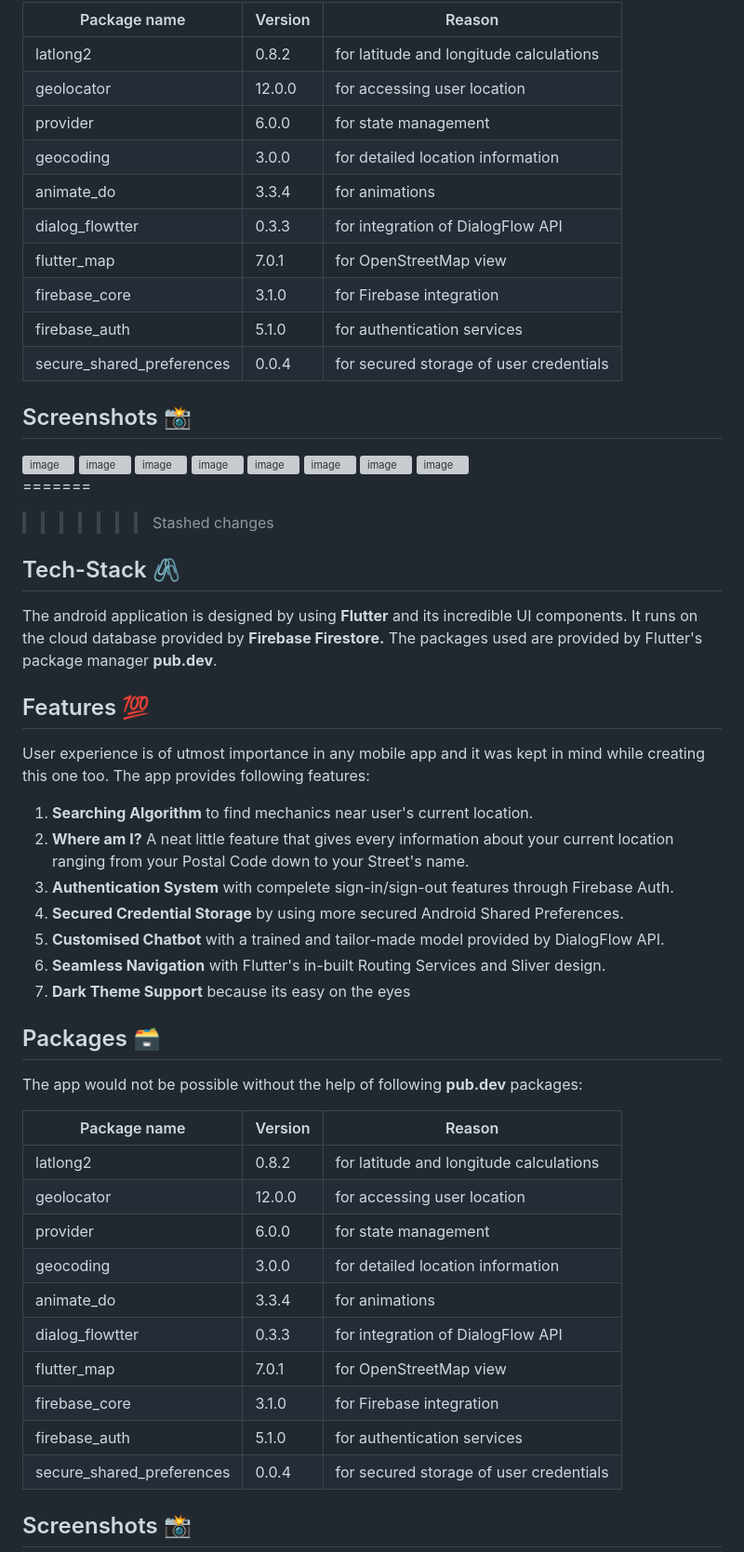
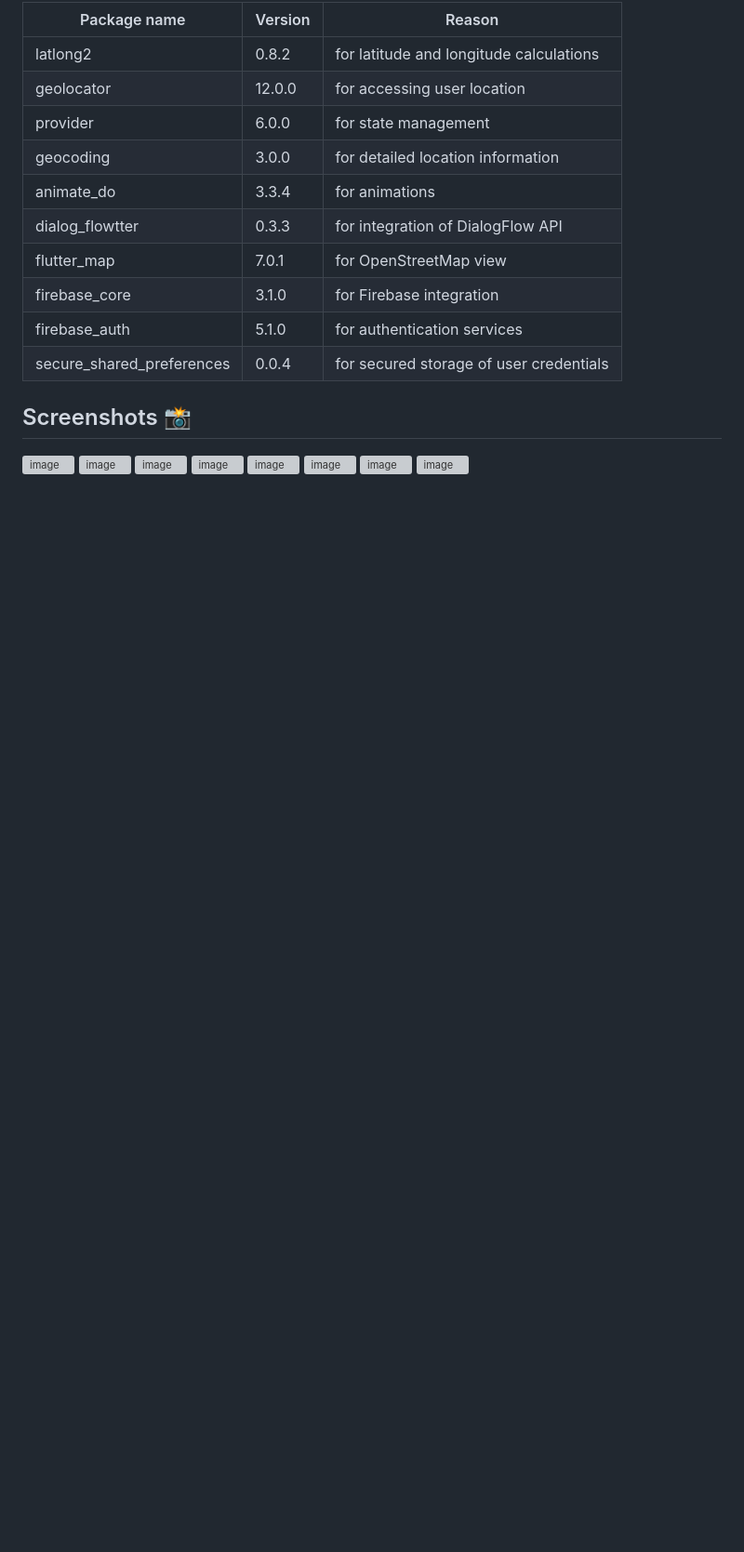
Before and after one commit to Sh1vT/carhelp, a Markdown page: README.md, the part around the change printed below. Shown: that part at 93% size. GitHub-like rendering; blank space fills up the shorter version; grey boxes are pictures that could not be loaded.

```diff
--- a/README.md
+++ b/README.md
@@ -62,49 +56,3 @@ The app would not be possible without the help of following **pub.dev** packages
 <img width="169" alt="image" src="https://github.com/Sh1vT/carhelp/assets/154119443/0d29c500-6347-42da-8666-a235f7d8de2c">
 <img width="170" alt="image" src="https://github.com/Sh1vT/carhelp/assets/154119443/4e315eb5-74ee-412a-b5d4-5f96fb15ccf9">
 <img width="169" alt="image" src="https://github.com/Sh1vT/carhelp/assets/154119443/762d5d21-f4c5-4630-97de-2187e6f4f1c0">
-
-
-
-
-
-
-
-=======
->>>>>>> Stashed changes
-
-
-##  Tech-Stack 🖇️
-The android application is designed by using **Flutter**  and its incredible UI components. It runs on the cloud database provided by **Firebase Firestore.** The packages used are provided by Flutter's package manager **pub.dev**.
-
-## Features 💯
-
-User experience is of utmost importance in any mobile app and it was kept in mind while creating this one too. The app provides following features:
-
-<ol>
-<li> <b>Searching Algorithm</b> to find mechanics near user's current location.
-<li> <b>Where am I?</b> A neat little feature that gives every information about your current location ranging from your Postal Code down to your Street's name.
-<li> <b>Authentication System</b> with compelete sign-in/sign-out features through Firebase Auth.
-<li> <b>Secured Credential Storage</b> by using more secured Android Shared Preferences.
-<li> <b>Customised Chatbot</b> with a trained and tailor-made model provided by DialogFlow API.
-<li> <b>Seamless Navigation</b> with Flutter's in-built Routing Services and Sliver design.
-<li> <b>Dark Theme Support</b> because its easy on the eyes
-</ol>
-
-## Packages 🗃️
-
-The app would not be possible without the help of following **pub.dev** packages:
-
-|Package name | Version | Reason
-|--|--|--
-|latlong2|0.8.2| for latitude and longitude calculations
-|geolocator|12.0.0| for accessing user location
-|provider|6.0.0| for state management
-|geocoding|3.0.0| for detailed location information
-|animate_do| 3.3.4| for animations|
-|dialog_flowtter|0.3.3| for integration of DialogFlow API
-|flutter_map|7.0.1| for OpenStreetMap view
-|firebase_core|3.1.0| for Firebase integration
-|firebase_auth|5.1.0| for authentication services
-|secure_shared_preferences|0.0.4| for secured storage of user credentials
-
-## Screenshots 📸
```
Also changed, not shown: other parts of README.md (+0 -6 lines).
